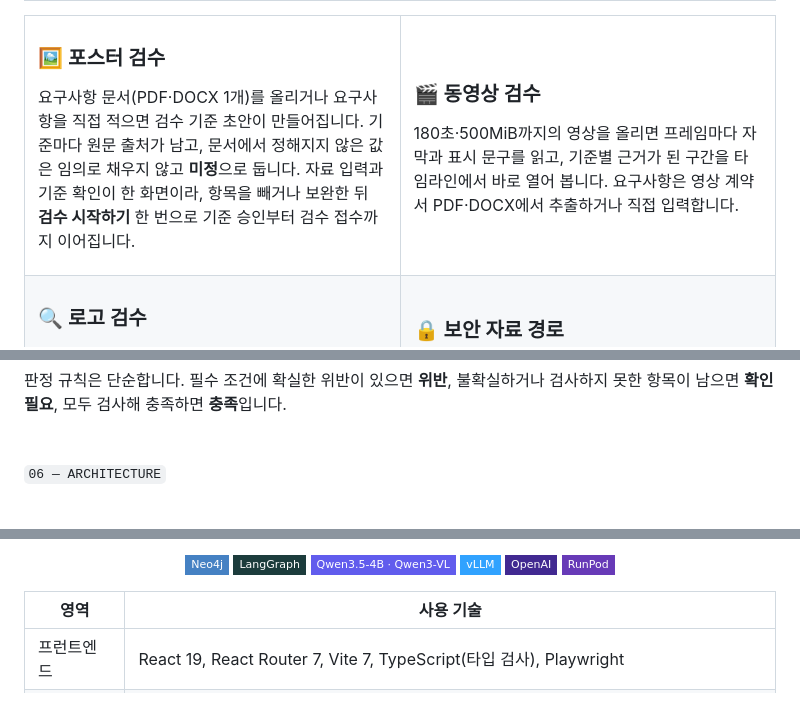
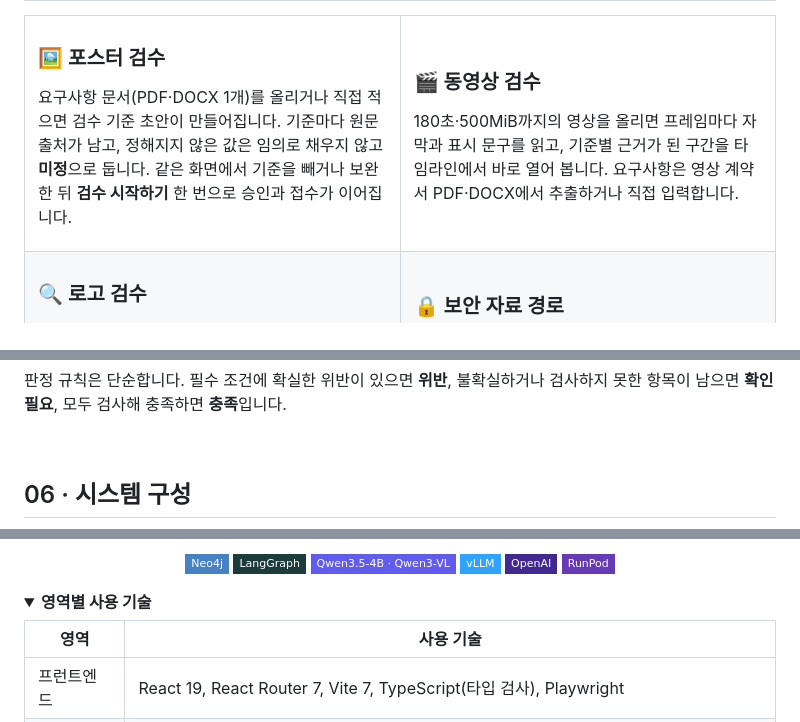
Before and after one commit to 20260528-skn-family-ai-33/SKN33-Final-1Team, a Markdown page: README.md, 3 parts joined by grey strips. Rendered like a GitHub page; folded sections open; badges without logos.

```diff
--- a/README.md
+++ b/README.md
@@ -63,7 +70,7 @@ Creative Checker는 이 과정을 **기준 → 근거 → 결과** 하나의 흐
 
 ### 🖼️ 포스터 검수
 
-요구사항 문서(PDF·DOCX 1개)를 올리거나 요구사항을 직접 적으면 검수 기준 초안이 만들어집니다. 기준마다 원문 출처가 남고, 문서에서 정해지지 않은 값은 임의로 채우지 않고 **미정**으로 둡니다. 자료 입력과 기준 확인이 한 화면이라, 항목을 빼거나 보완한 뒤 **검수 시작하기** 한 번으로 기준 승인부터 검수 접수까지 이어집니다.
+요구사항 문서(PDF·DOCX 1개)를 올리거나 직접 적으면 검수 기준 초안이 만들어집니다. 기준마다 원문 출처가 남고, 정해지지 않은 값은 임의로 채우지 않고 **미정**으로 둡니다. 같은 화면에서 기준을 빼거나 보완한 뒤 **검수 시작하기** 한 번으로 승인과 접수가 이어집니다.
 
 </td>
 <td width="50%" valign="top">
@@ -187,5 +187,5 @@ flowchart LR
 
 <br>
 
-<sub><code>06 — ARCHITECTURE</code></sub>
+## 06 · 시스템 구성
 
@@ -251,6 +241,9 @@ A02 다음에는 반드시 사람의 기준 승인을 거칩니다. 역할 사
   <img src="https://img.shields.io/badge/OpenAI-412991?style=flat-square&logo=openai&logoColor=white" alt="OpenAI">
   <img src="https://img.shields.io/badge/RunPod-673AB7?style=flat-square" alt="RunPod">
 </p>
+
+<details>
+<summary><b>영역별 사용 기술</b></summary>
 
 | 영역 | 사용 기술 |
 | --- | --- |
```
Also changed, not shown: other parts of README.md (+83 -88 lines), docs/assets/readme/architecture-dark.png (added), docs/assets/readme/architecture.png (added), docs/assets/readme/flow-dark.png (added), docs/assets/readme/flow.png (added), docs/assets/readme/hero.png (deleted), docs/assets/readme/sample-flow.gif (added).
